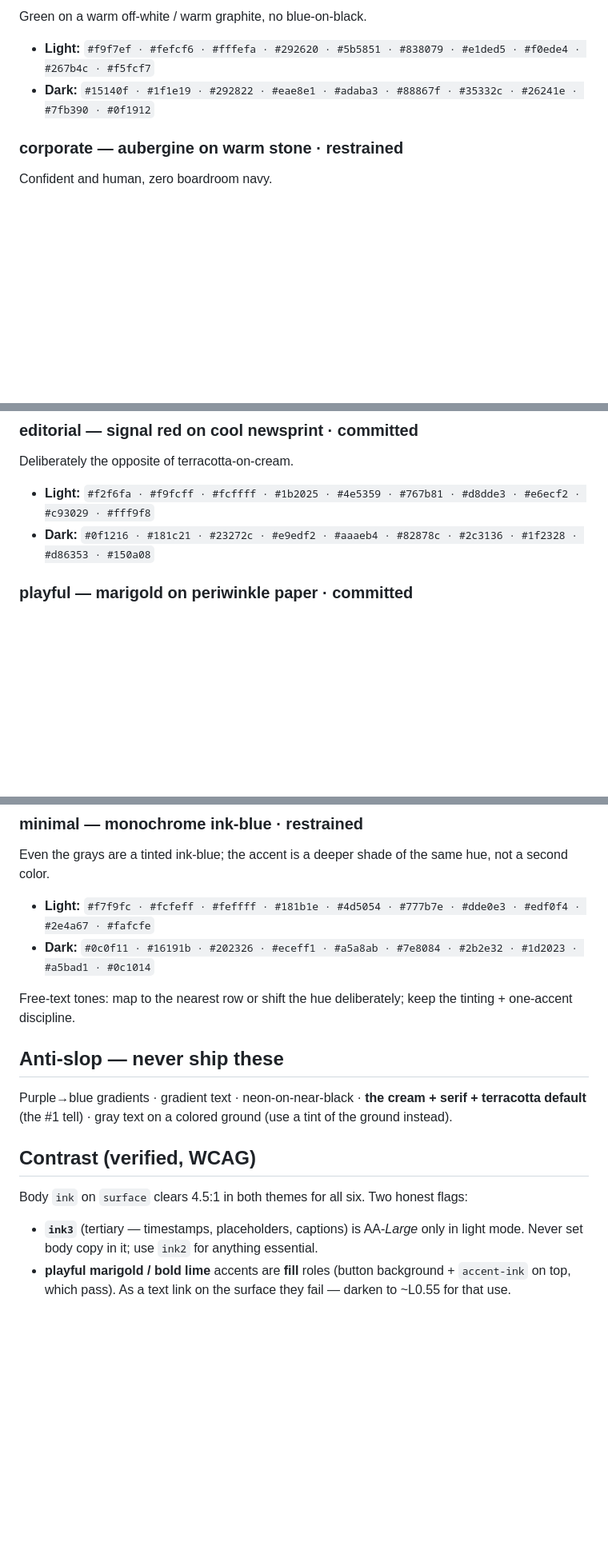
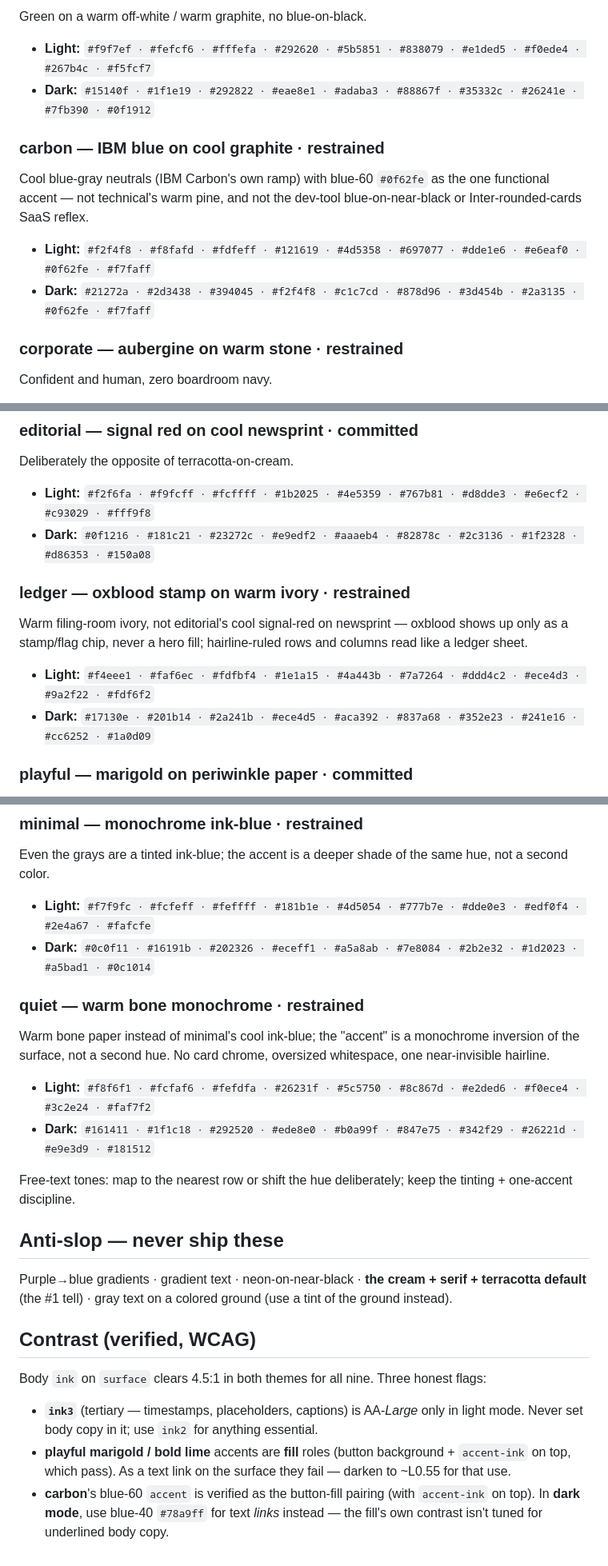
Before and after one commit to kurenn/claude-prototype, a Markdown page: reference/color-palettes.md, 3 parts joined by grey strips. Shown at 80% size. Drawn GitHub-style; blank space fills up the shorter version.

Commit message:
Add Ledger, Carbon, Quiet theme presets to color + type menus
Three new named presets, each a deliberate alternate inside an existing
family: Ledger (warm ivory + oxblood stamp, editorial's opposite number
to signal-red-on-newsprint), Carbon (IBM Carbon's cool-gray ramp + blue-60,
technical's cool counterpart to warm pine), and Quiet (warm bone
monochrome, minimal's warm counterpart to cool ink-blue). All values are
pre-verified WCAG AA; typography stays on Google Fonts and off the
reflex-reject list.

Co-Authored-By: Claude Opus 4.8 (1M context) <noreply@anthropic.com>

```diff
--- a/reference/color-palettes.md
+++ b/reference/color-palettes.md
@@ -43,6 +43,13 @@ Green on a warm off-white / warm graphite, no blue-on-black.
 - **Light:** `#f9f7ef · #fefcf6 · #fffefa · #292620 · #5b5851 · #838079 · #e1ded5 · #f0ede4 · #267b4c · #f5fcf7`
 - **Dark:** `#15140f · #1f1e19 · #292822 · #eae8e1 · #adaba3 · #88867f · #35332c · #26241e · #7fb390 · #0f1912`
 
+### carbon — IBM blue on cool graphite · restrained
+Cool blue-gray neutrals (IBM Carbon's own ramp) with blue-60 `#0f62fe` as the one functional
+accent — not technical's warm pine, and not the dev-tool blue-on-near-black or Inter-rounded-cards
+SaaS reflex.
+- **Light:** `#f2f4f8 · #f8fafd · #fdfeff · #121619 · #4d5358 · #697077 · #dde1e6 · #e6eaf0 · #0f62fe · #f7faff`
+- **Dark:** `#21272a · #2d3438 · #394045 · #f2f4f8 · #c1c7cd · #878d96 · #3d454b · #2a3135 · #0f62fe · #f7faff`
+
 ### corporate — aubergine on warm stone · restrained
 Confident and human, zero boardroom navy.
 - **Light:** `#fbf6f2 · #fffcf8 · #fffefb · #2d2824 · #605955 · #88827e · #e5ded9 · #f2ebe6 · #853a77 · #fef8fc`
@@ -52,6 +59,12 @@ Confident and human, zero boardroom navy.
 Deliberately the opposite of terracotta-on-cream.
 - **Light:** `#f2f6fa · #f9fcff · #fcffff · #1b2025 · #4e5359 · #767b81 · #d8dde3 · #e6ecf2 · #c93029 · #fff9f8`
 - **Dark:** `#0f1216 · #181c21 · #23272c · #e9edf2 · #aaaeb4 · #82878c · #2c3136 · #1f2328 · #d86353 · #150a08`
+
+### ledger — oxblood stamp on warm ivory · restrained
+Warm filing-room ivory, not editorial's cool signal-red on newsprint — oxblood shows up only as a
+stamp/flag chip, never a hero fill; hairline-ruled rows and columns read like a ledger sheet.
+- **Light:** `#f4eee1 · #faf6ec · #fdfbf4 · #1e1a15 · #4a443b · #7a7264 · #ddd4c2 · #ece4d3 · #9a2f22 · #fdf6f2`
+- **Dark:** `#17130e · #201b14 · #2a241b · #ece4d5 · #aca392 · #837a68 · #352e23 · #241e16 · #cc6252 · #1a0d09`
 
 ### playful — marigold on periwinkle paper · committed
 One warm pop against a cool ground, not candy chaos. Accent is a **fill** (button bg + dark text); darken for text links.
@@ -68,6 +81,12 @@ Even the grays are a tinted ink-blue; the accent is a deeper shade of the same h
 - **Light:** `#f7f9fc · #fcfeff · #feffff · #181b1e · #4d5054 · #777b7e · #dde0e3 · #edf0f4 · #2e4a67 · #fafcfe`
 - **Dark:** `#0c0f11 · #16191b · #202326 · #eceff1 · #a5a8ab · #7e8084 · #2b2e32 · #1d2023 · #a5bad1 · #0c1014`
 
+### quiet — warm bone monochrome · restrained
+Warm bone paper instead of minimal's cool ink-blue; the "accent" is a monochrome inversion of the
+surface, not a second hue. No card chrome, oversized whitespace, one near-invisible hairline.
+- **Light:** `#f8f6f1 · #fcfaf6 · #fefdfa · #26231f · #5c5750 · #8c867d · #e2ded6 · #f0ece4 · #3c2e24 · #faf7f2`
+- **Dark:** `#161411 · #1f1c18 · #292520 · #ede8e0 · #b0a99f · #847e75 · #342f29 · #26221d · #e9e3d9 · #181512`
+
 Free-text tones: map to the nearest row or shift the hue deliberately; keep the tinting + one-accent discipline.
 
 ## Anti-slop — never ship these
@@ -77,8 +96,11 @@ default** (the #1 tell) · gray text on a colored ground (use a tint of the grou
 
 ## Contrast (verified, WCAG)
 
-Body `ink` on `surface` clears 4.5:1 in both themes for all six. Two honest flags:
+Body `ink` on `surface` clears 4.5:1 in both themes for all nine. Three honest flags:
 - **`ink3`** (tertiary — timestamps, placeholders, captions) is AA-*Large* only in light mode.
   Never set body copy in it; use `ink2` for anything essential.
 - **playful marigold / bold lime** accents are **fill** roles (button background + `accent-ink`
   on top, which pass). As a text link on the surface they fail — darken to ~L0.55 for that use.
+- **carbon**'s blue-60 `accent` is verified as the button-fill pairing (with `accent-ink` on top).
+  In **dark mode**, use blue-40 `#78a9ff` for text *links* instead — the fill's own contrast isn't
+  tuned for underlined body copy.
```
Also changed, not shown: reference/type-pairings.md (+13 -0 lines).
